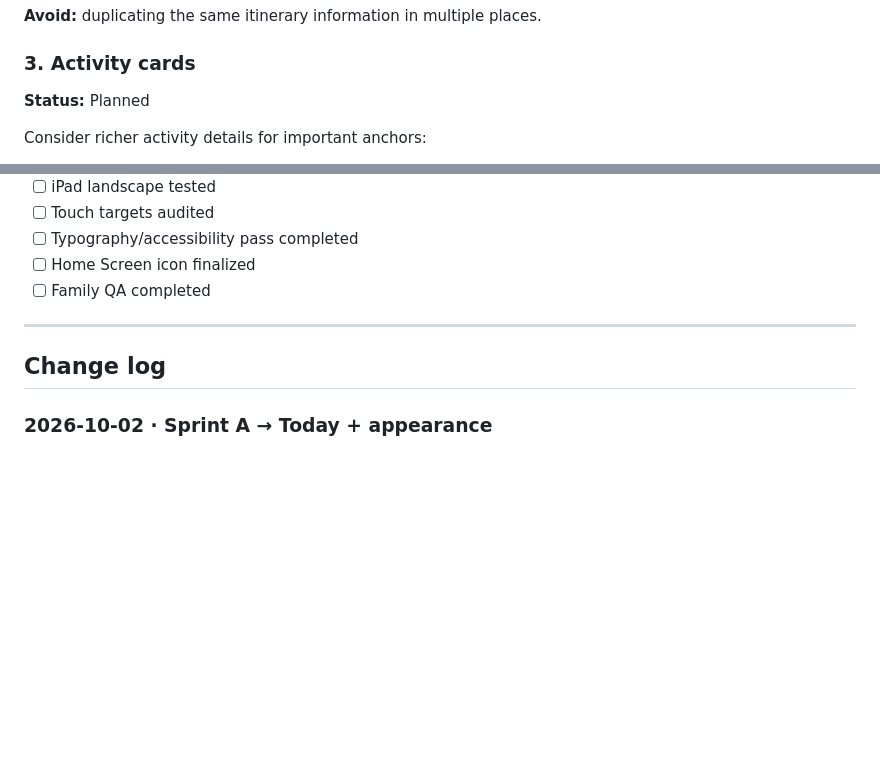
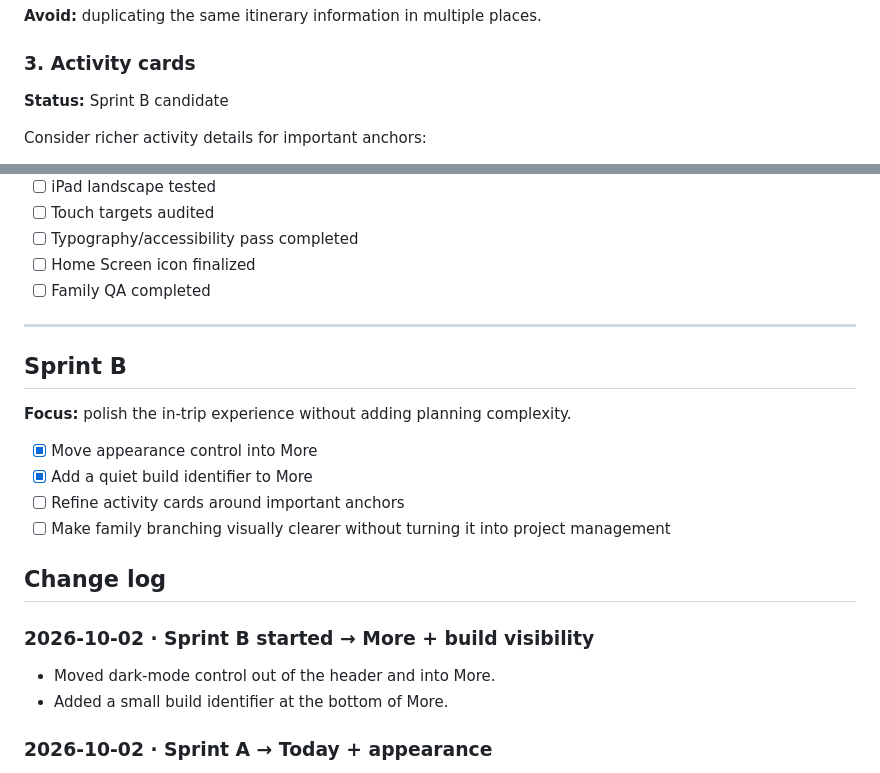
Before and after one commit to AeroVega/kauai-2026, a Markdown page: UI-UX-ROADMAP.md, 2 parts joined by grey strips. Drawn GitHub-style; blank space fills up the shorter version.

Commit message:
Record Sprint B start

```diff
--- a/UI-UX-ROADMAP.md
+++ b/UI-UX-ROADMAP.md
@@ -74,7 +74,7 @@ Potential structure:
 **Avoid:** duplicating the same itinerary information in multiple places.
 
 ### 3. Activity cards
-**Status:** Planned
+**Status:** Sprint B candidate
 
 Consider richer activity details for important anchors:
 
@@ -324,7 +324,21 @@ Before calling the app “Final”:
 
 ---
 
+## Sprint B
+
+**Focus:** polish the in-trip experience without adding planning complexity.
+
+- [x] Move appearance control into More
+- [x] Add a quiet build identifier to More
+- [ ] Refine activity cards around important anchors
+- [ ] Make family branching visually clearer without turning it into project management
+
 ## Change log
+
+### 2026-10-02 · Sprint B started → More + build visibility
+
+- Moved dark-mode control out of the header and into More.
+- Added a small build identifier at the bottom of More.
 
 ### 2026-10-02 · Sprint A → Today + appearance
 
```
